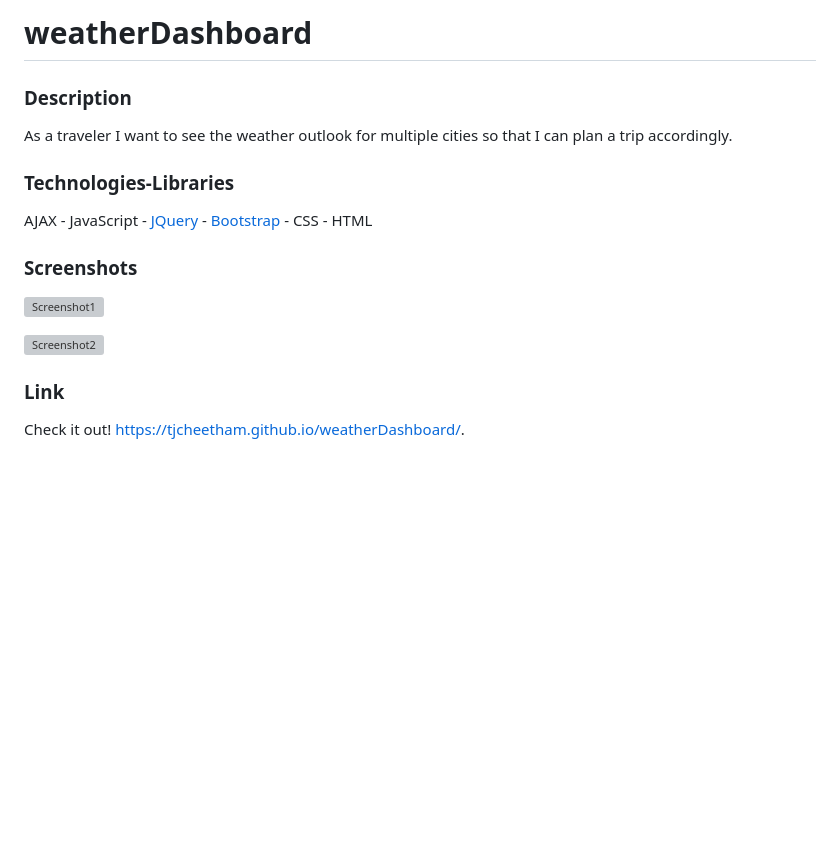
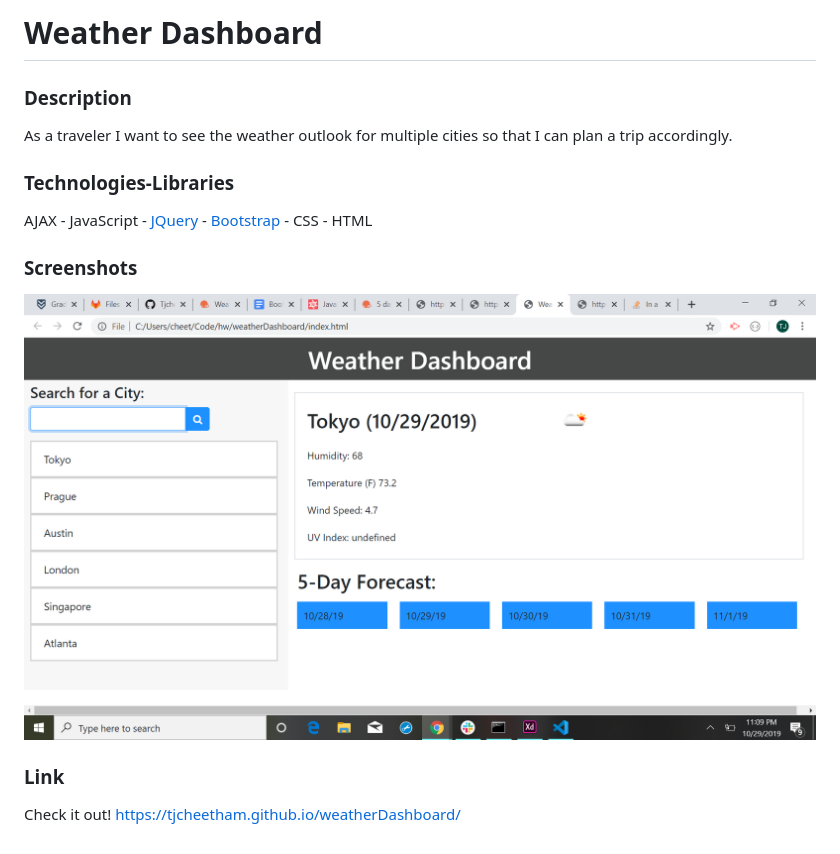
Before and after one commit to Tjcheetham/weatherDashboard, a Markdown page: README.md, the part around the change. Drawn GitHub-style; pictures changed too: assets/images/2019-10-29.png (added); blank space fills up the shorter version; grey boxes are pictures that could not be loaded.

```diff
--- a/README.md
+++ b/README.md
@@ -1,4 +1,4 @@
-# weatherDashboard
+# Weather Dashboard
 
 ### Description
 As a traveler I want to see the weather outlook for multiple cities so that I can plan a trip accordingly.
@@ -8,10 +8,8 @@ AJAX - JavaScript - [JQuery](https://code.jquery.com/jquery-3.3.1.slim.min.js) -
 
 ### Screenshots
 
-![Screenshot1]()
-
-![Screenshot2](assets/images/2019-10-24(2).png)
+![Screenshot1](assets/images/2019-10-29.png)
 
 ### Link
 Check it out!
-https://tjcheetham.github.io/weatherDashboard/.
+https://tjcheetham.github.io/weatherDashboard/
```
Also changed, not shown: 3 other files.
